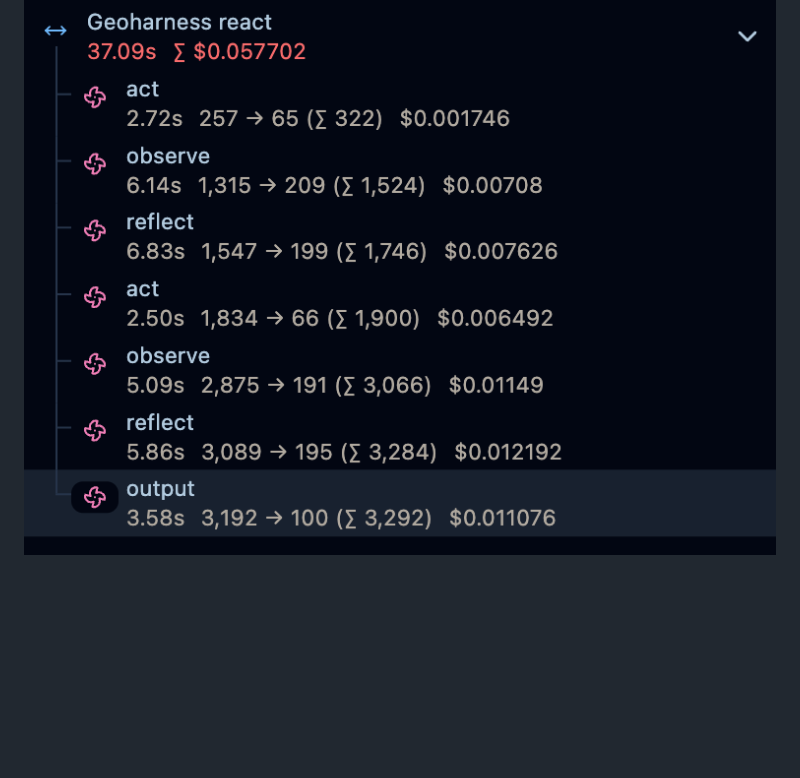
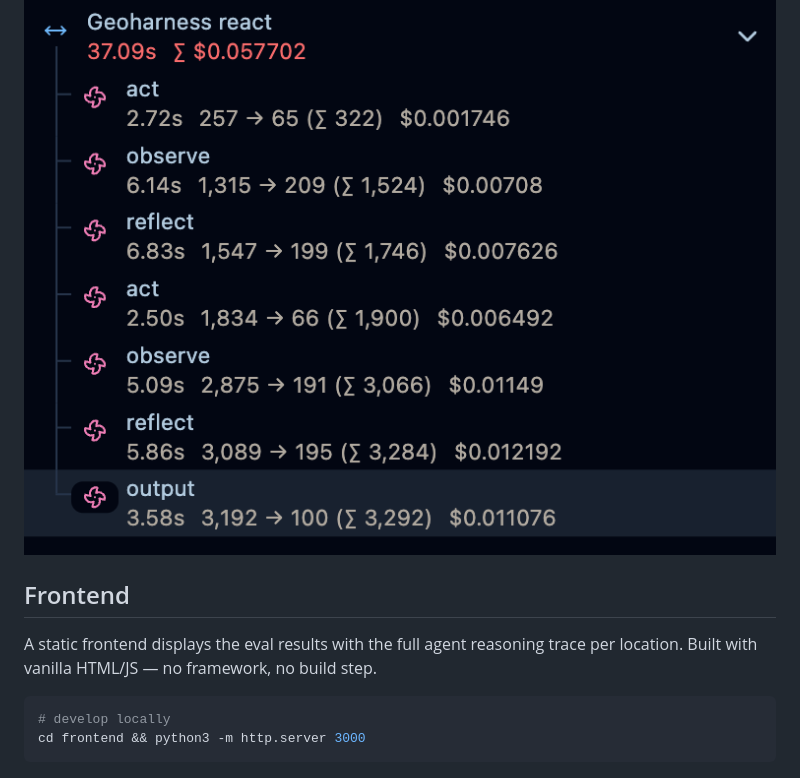
Before and after one commit to codingperks/geoharness, a Markdown page: README.md, the part around one of its changes. Rendered like a GitHub page; blank space fills up the shorter version.

````diff
--- a/README.md
+++ b/README.md
@@ -59,2 +93,11 @@ Each agent run is traced end-to-end using [Langfuse](https://langfuse.com). The
 
 ![Langfuse trace](docs/langfuse-trace.png)
+
+## Frontend
+
+A static frontend displays the eval results with the full agent reasoning trace per location. Built with vanilla HTML/JS — no framework, no build step.
+
+```bash
+# develop locally
+cd frontend && python3 -m http.server 3000
+```
````
Also changed, not shown: other parts of README.md (+58 -24 lines).
